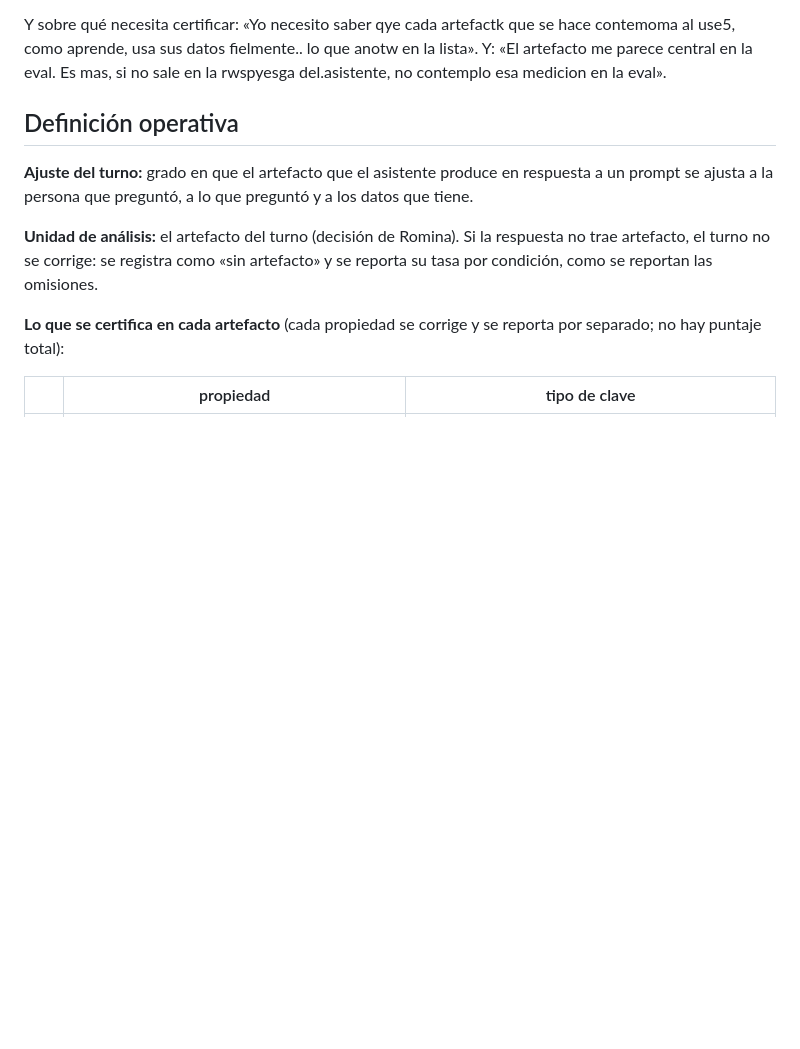
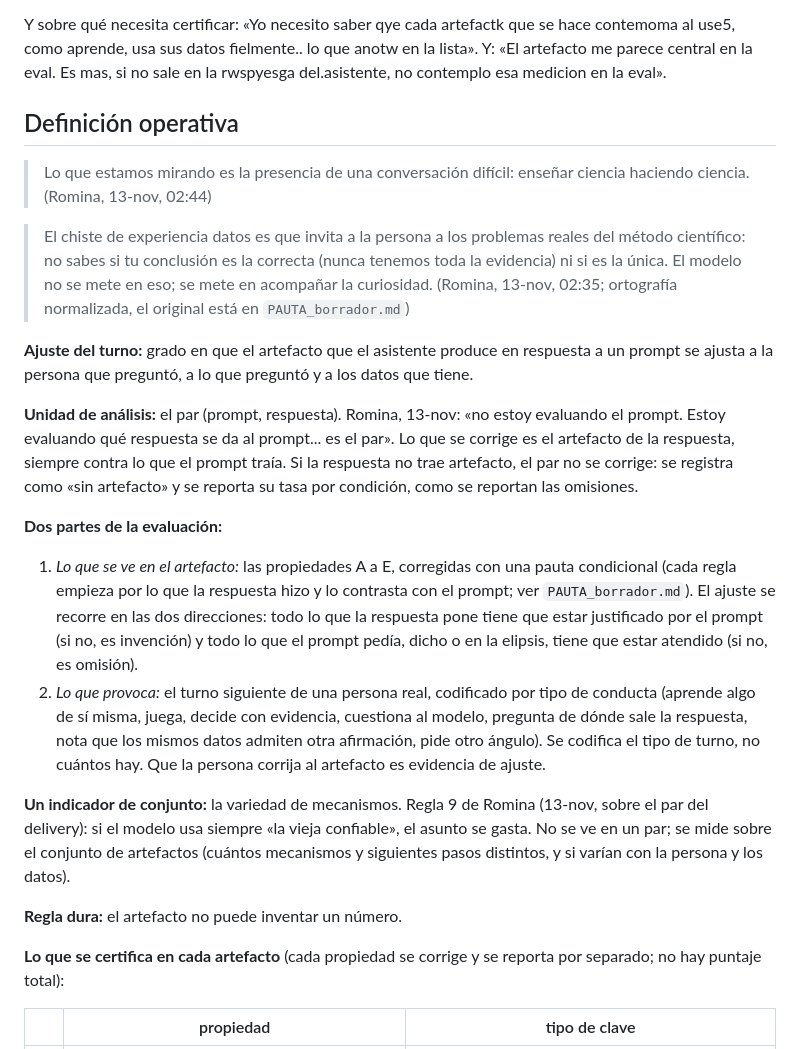
Before and after one commit to rominapitronello/motor-de-experiencias-de-datos, a Markdown page: evals/ajuste-del-turno/MARCO.md, the part around one of its changes. Rendered like a GitHub page; blank space fills up the shorter version.

```diff
--- a/evals/ajuste-del-turno/MARCO.md
+++ b/evals/ajuste-del-turno/MARCO.md
@@ -23,9 +23,21 @@ Y sobre qué necesita certificar: «Yo necesito saber qye cada artefactk que se
 
 ## Definición operativa
 
+> Lo que estamos mirando es la presencia de una conversación difícil: enseñar ciencia haciendo ciencia. (Romina, 13-nov, 02:44)
+
+> El chiste de experiencia datos es que invita a la persona a los problemas reales del método científico: no sabes si tu conclusión es la correcta (nunca tenemos toda la evidencia) ni si es la única. El modelo no se mete en eso; se mete en acompañar la curiosidad. (Romina, 13-nov, 02:35; ortografía normalizada, el original está en `PAUTA_borrador.md`)
+
 **Ajuste del turno:** grado en que el artefacto que el asistente produce en respuesta a un prompt se ajusta a la persona que preguntó, a lo que preguntó y a los datos que tiene.
 
-**Unidad de análisis:** el artefacto del turno (decisión de Romina). Si la respuesta no trae artefacto, el turno no se corrige: se registra como «sin artefacto» y se reporta su tasa por condición, como se reportan las omisiones.
+**Unidad de análisis:** el par (prompt, respuesta). Romina, 13-nov: «no estoy evaluando el prompt. Estoy evaluando qué respuesta se da al prompt... es el par». Lo que se corrige es el artefacto de la respuesta, siempre contra lo que el prompt traía. Si la respuesta no trae artefacto, el par no se corrige: se registra como «sin artefacto» y se reporta su tasa por condición, como se reportan las omisiones.
+
+**Dos partes de la evaluación:**
+1. *Lo que se ve en el artefacto:* las propiedades A a E, corregidas con una pauta condicional (cada regla empieza por lo que la respuesta hizo y lo contrasta con el prompt; ver `PAUTA_borrador.md`). El ajuste se recorre en las dos direcciones: todo lo que la respuesta pone tiene que estar justificado por el prompt (si no, es invención) y todo lo que el prompt pedía, dicho o en la elipsis, tiene que estar atendido (si no, es omisión).
+2. *Lo que provoca:* el turno siguiente de una persona real, codificado por tipo de conducta (aprende algo de sí misma, juega, decide con evidencia, cuestiona al modelo, pregunta de dónde sale la respuesta, nota que los mismos datos admiten otra afirmación, pide otro ángulo). Se codifica el tipo de turno, no cuántos hay. Que la persona corrija al artefacto es evidencia de ajuste.
+
+**Un indicador de conjunto:** la variedad de mecanismos. Regla 9 de Romina (13-nov, sobre el par del delivery): si el modelo usa siempre «la vieja confiable», el asunto se gasta. No se ve en un par; se mide sobre el conjunto de artefactos (cuántos mecanismos y siguientes pasos distintos, y si varían con la persona y los datos).
+
+**Regla dura:** el artefacto no puede inventar un número.
 
 **Lo que se certifica en cada artefacto** (cada propiedad se corrige y se reporta por separado; no hay puntaje total):
 
```
Also changed, not shown: other parts of evals/ajuste-del-turno/MARCO.md (+15 -2 lines).
